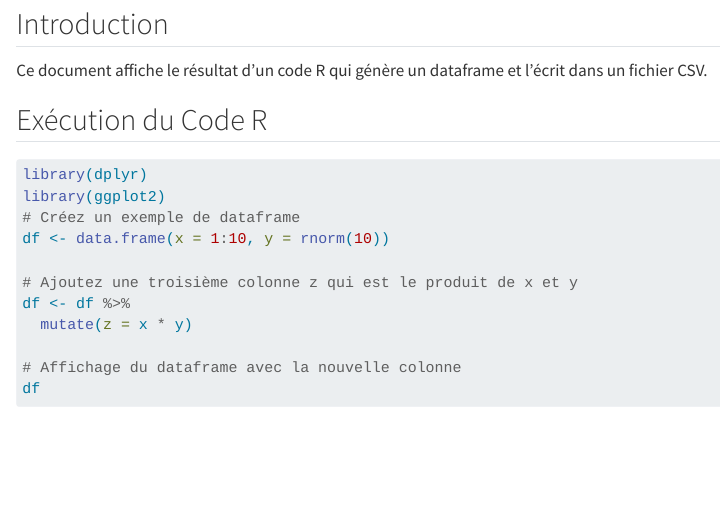
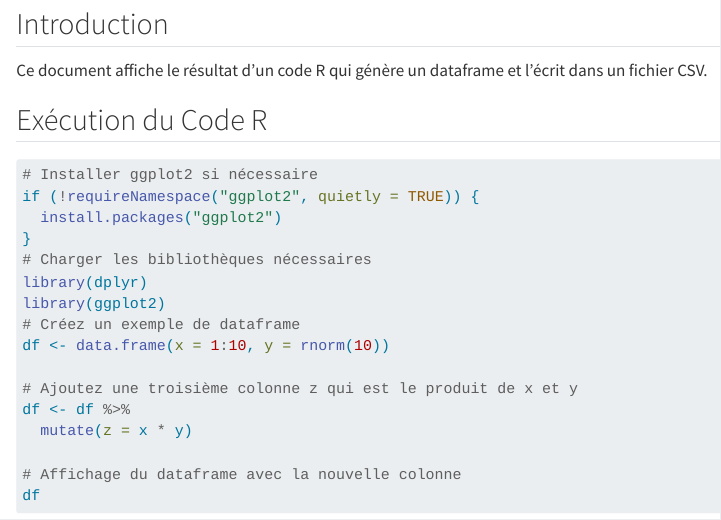
Before and after one commit to RomuAnalyst/copy, a Quarto document (index.qmd): the page in a window 1100 px wide, from 130 px down. Rendered offline with R 4.5, knitr and Pandoc in place of Quarto, with nearby package versions; code that draws random numbers runs with fixed seeds of ours.

Commit message:
Update index.qmd

````diff
--- a/index.qmd
+++ b/index.qmd
@@ -11,6 +11,11 @@ Ce document affiche le résultat d'un code R qui génère un dataframe et l'écr
 
 ## Exécution du Code R
 ```{r message = FALSE}
+# Installer ggplot2 si nécessaire
+if (!requireNamespace("ggplot2", quietly = TRUE)) {
+  install.packages("ggplot2")
+}
+# Charger les bibliothèques nécessaires
 library(dplyr)
 library(ggplot2)
 # Créez un exemple de dataframe
````
